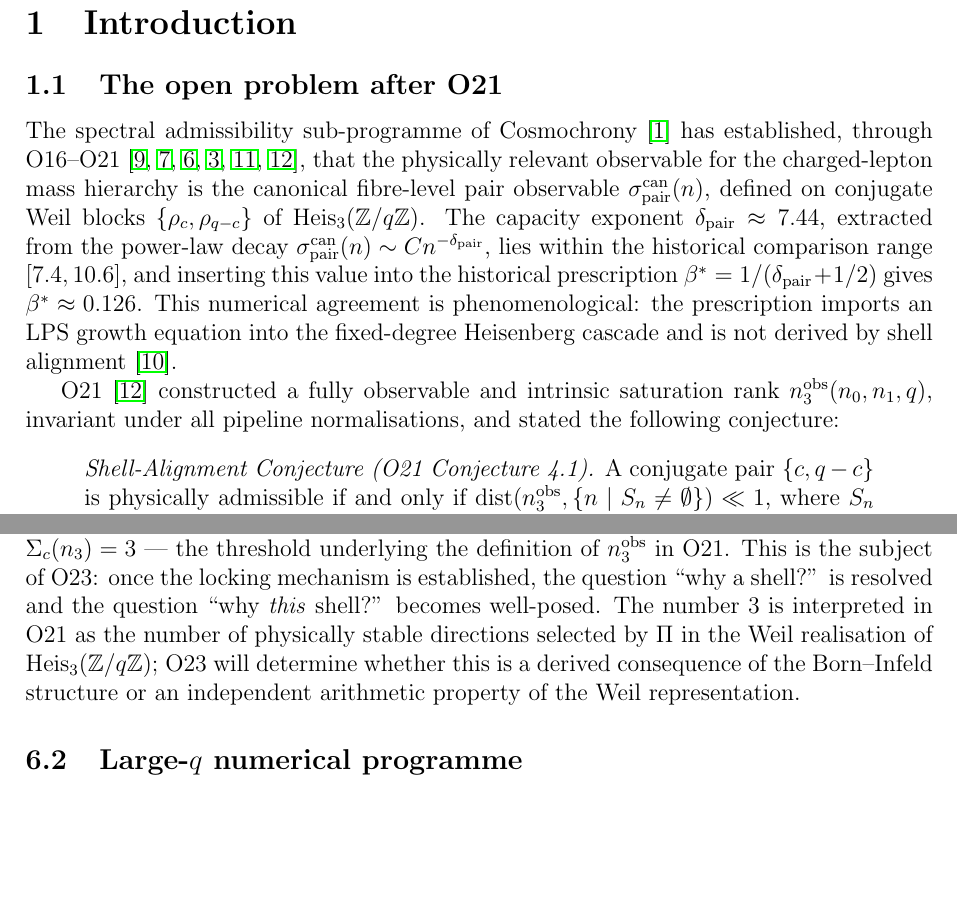
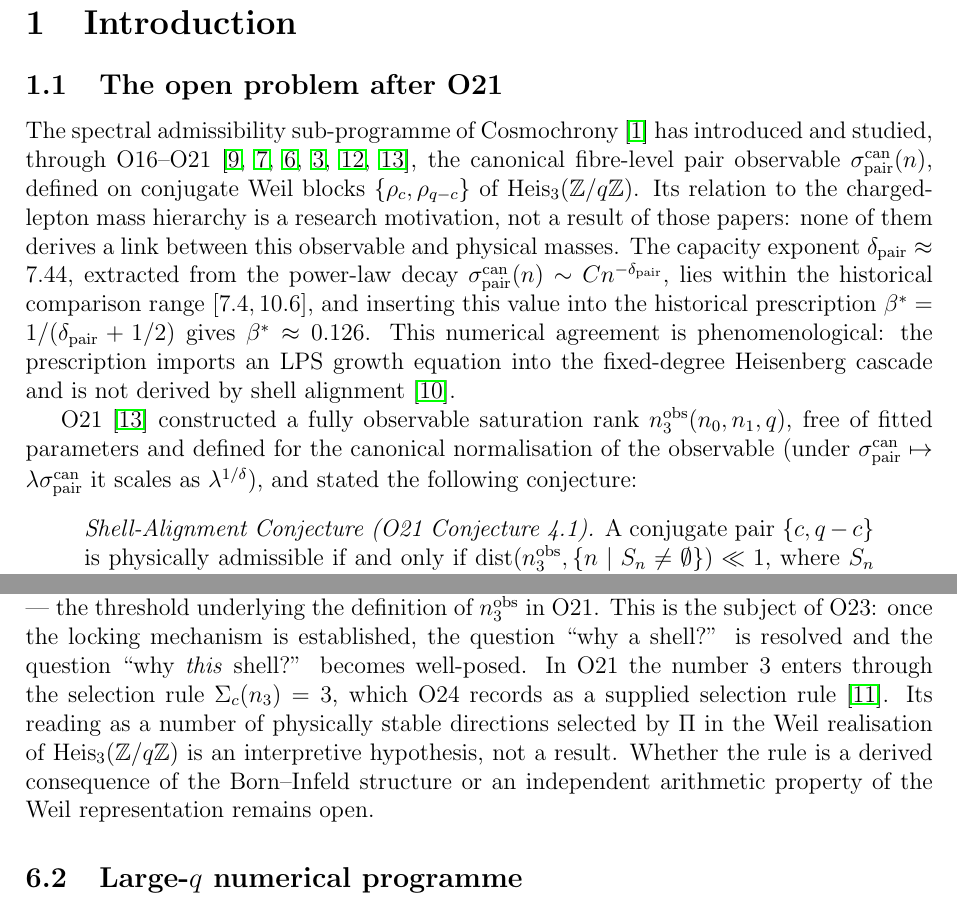
Before and after one commit to Cosmochrony/spectral-o22, a LaTeX paper (tex/SpectralO22.tex): two parts of pages 3 and 9 of 11, joined at a grey line, cut so that both start at the same text, the shorter picture padded with empty space. Compiled offline with pdfLaTeX.

Commit message:
Draft O22 1.19: remove the mass-hierarchy claim and the imported invariance
The abstract and introduction no longer state that sigma_pair governs the charged-lepton
mass hierarchy or that O16-O21 established it. The O21 rank is described as normalisation
dependent. The threshold 3 is a supplied selection rule (O24).

```diff
--- a/tex/SpectralO22.tex
+++ b/tex/SpectralO22.tex
@@ -34,7 +34,7 @@ A Discrete Admissibility Theorem under Born--Infeld Saturation\\
 \medskip
 \large O22 --- Spectral Admissibility Sub-programme}
 \author{J.~Beau\\Independent Researcher}
-\date{2026\\[2pt]\small Version 1.18}
+\date{2026\\[2pt]\small Version 1.19}
 
 \begin{document}
 
@@ -97,11 +99,12 @@ A Discrete Admissibility Theorem under Born--Infeld Saturation\\
   \subsection{The open problem after O21}
     \label{subsec:open_after_o21}
 
-    The spectral admissibility sub-programme of Cosmochrony~\cite{Cosmochrony} has established,
-    through O16--O21~\cite{Beau2026a20,Beau2026a21,Beau2026a22,Beau2026a23,Beau2026a24,Beau2026a25},
-    that the physically relevant observable for the charged-lepton mass hierarchy is the canonical
-    fibre-level pair observable $\sigpair(n)$, defined on conjugate Weil blocks $\{\rho_c, \rho_{q-c}\}$
-    of $\Heis$.
+    The spectral admissibility sub-programme of Cosmochrony~\cite{Cosmochrony} has introduced and
+    studied, through O16--O21~\cite{Beau2026a20,Beau2026a21,Beau2026a22,Beau2026a23,Beau2026a24,Beau2026a25},
+    the canonical fibre-level pair observable $\sigpair(n)$, defined on conjugate Weil blocks
+    $\{\rho_c, \rho_{q-c}\}$ of $\Heis$.
+    Its relation to the charged-lepton mass hierarchy is a research motivation, not a result of
+    those papers: none of them derives a link between this observable and physical masses.
     The capacity exponent $\dpair \approx 7.44$, extracted from the power-law decay
     $\sigpair(n) \sim C n^{-\dpair}$, lies within the historical comparison range $[7.4, 10.6]$, and
     inserting this value into the historical prescription
@@ -110,8 +113,10 @@ A Discrete Admissibility Theorem under Born--Infeld Saturation\\
     equation into the fixed-degree Heisenberg cascade and is not derived by shell
     alignment~\cite{Beau2026sgn}.
 
-    O21~\cite{Beau2026a25} constructed a fully observable and intrinsic saturation
-    rank $\nobs(n_0, n_1, q)$, invariant under all pipeline normalisations, and stated the
+    O21~\cite{Beau2026a25} constructed a fully observable saturation rank
+    $\nobs(n_0, n_1, q)$, free of fitted parameters and defined for the canonical normalisation
+    of the observable (under $\sigpair \mapsto \lambda\sigpair$ it scales as
+    $\lambda^{1/\delta}$), and stated the
     following conjecture:
     \begin{quote}
       \emph{Shell-Alignment Conjecture (O21 Conjecture~4.1).}
@@ -583,10 +591,12 @@ spectral eigenvalue along the BFS trajectory.
     This is the subject of O23: once the locking mechanism is established, the question
     ``why a shell?'' is resolved and the question ``why \emph{this} shell?'' becomes
     well-posed.
-    The number 3 is interpreted in O21 as the number of physically stable directions
-    selected by $\Pi$ in the Weil realisation of $\Heis$; O23 will determine whether this
-    is a derived consequence of the Born--Infeld structure or an independent arithmetic
-    property of the Weil representation.
+    In O21 the number 3 enters through the selection rule $\Sigma_c(n_3) = 3$, which O24
+    records as a supplied selection rule~\cite{Beau2026a28}.
+    Its reading as a number of physically stable directions selected by $\Pi$ in the Weil
+    realisation of $\Heis$ is an interpretive hypothesis, not a result.
+    Whether the rule is a derived consequence of the Born--Infeld structure or an independent
+    arithmetic property of the Weil representation remains open.
 
   \subsection{Large-$q$ numerical programme}
     \label{subsec:numerical}
```
Also changed, not shown: tex/cosmochrony-bibliography.bib (+7 -0 lines), tex/SpectralO22.tex (11 more changed lines).
